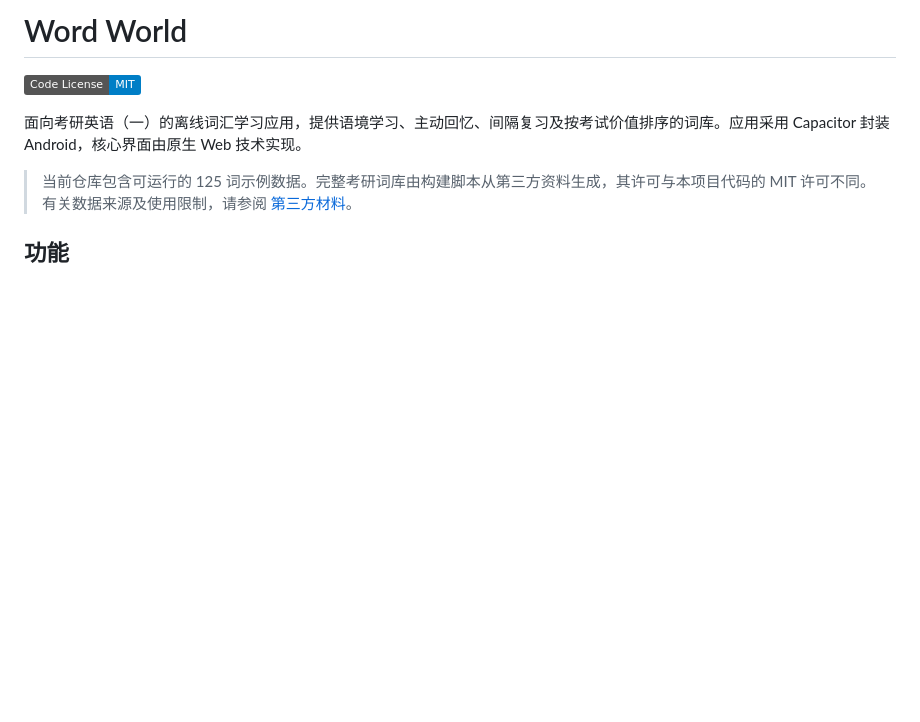
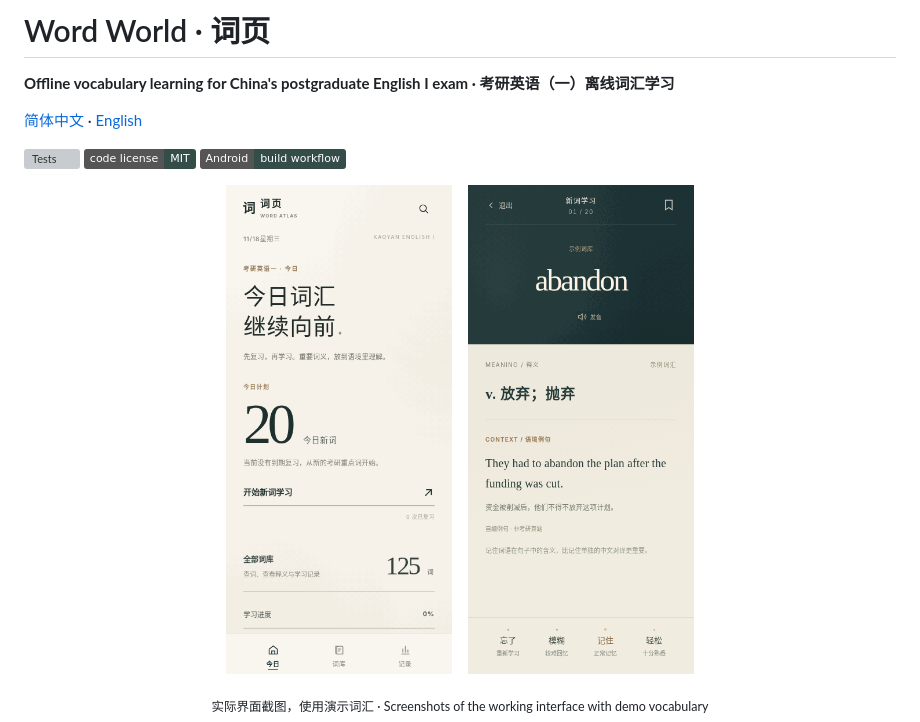
Before and after one commit to Alioth-31/Word-World, a Markdown page: README.md, the part around one of its changes. Drawn GitHub-style; pictures changed too: docs/images/study.png (added), docs/images/today.png (added); badges without logos; blank space fills up the shorter version; grey boxes are pictures that could not be loaded.

```diff
--- a/README.md
+++ b/README.md
@@ -1,10 +1,17 @@
-# Word World
+# Word World · 词页
 
-[![License: MIT](https://img.shields.io/badge/Code%20License-MIT-blue.svg)](LICENSE)
+**Offline vocabulary learning for China's postgraduate English I exam · 考研英语（一）离线词汇学习**
 
-面向考研英语（一）的离线词汇学习应用，提供语境学习、主动回忆、间隔复习及按考试价值排序的词库。应用采用 Capacitor 封装 Android，核心界面由原生 Web 技术实现。
+[简体中文](#简体中文) · [English](#english)
 
-> 当前仓库包含可运行的 125 词示例数据。完整考研词库由构建脚本从第三方资料生成，其许可与本项目代码的 MIT 许可不同。有关数据来源及使用限制，请参阅 [第三方材料](THIRD_PARTY.md)。
+[![Tests](https://github.com/Alioth-31/Word-World/actions/workflows/test.yml/badge.svg)](https://github.com/Alioth-31/Word-World/actions/workflows/test.yml)
+[![Code license: MIT](https://img.shields.io/badge/code%20license-MIT-344d48)](LICENSE)
+[![Android build](https://img.shields.io/badge/Android-build%20workflow-344d48)](https://github.com/Alioth-31/Word-World/actions/workflows/build-apk.yml)
 
-## 功能
+<p align="center">
+  <img src="docs/images/today.png" alt="今日首页 / Today's study screen" height="490">
+  &nbsp;&nbsp;
+  <img src="docs/images/study.png" alt="释义与语境 / Meaning and context screen" height="490">
+</p>
+<p align="center"><sub>实际界面截图，使用演示词汇 · Screenshots of the working interface with demo vocabulary</sub></p>
 
```
Also changed, not shown: other parts of README.md (+51 -47 lines), PRIVACY.md (+19 -5 lines), THIRD_PARTY.md (deleted, +0 -16 lines), docs/DATA.md (added, +51 -0 lines), docs/data.md (deleted, +0 -22 lines), 1 other file.
